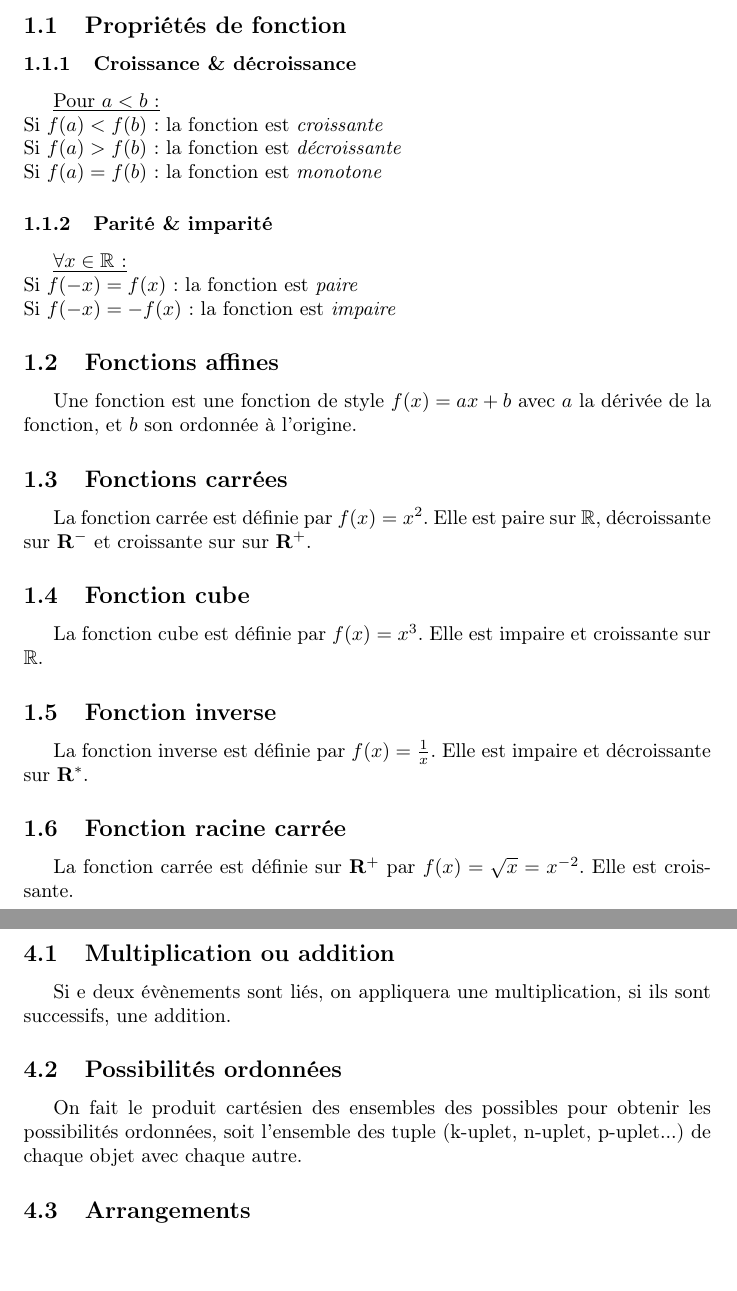
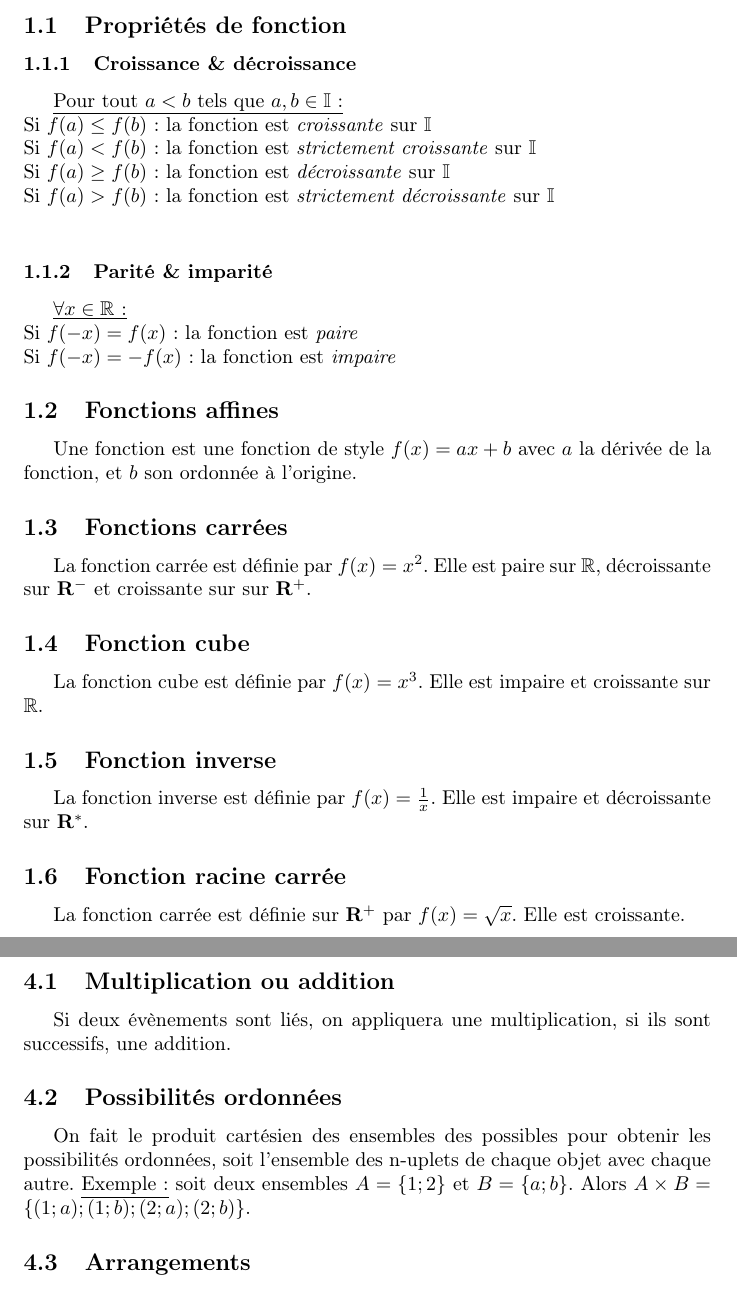
Before and after one commit to Jiler01/Maths, a LaTeX document (main.tex): two parts of pages 6 and 20 of 30, joined at a grey line, cut so that both start at the same text, the shorter picture padded with empty space. Compiled offline with pdfLaTeX.

Commit message:
Multiples corrections

```diff
--- a/main.tex
+++ b/main.tex
@@ -41,10 +41,11 @@ Pour des raisons de simplicité, ce livret utilise des notations correctes mais
 \subsection{Propriétés de fonction}
 
 \subsubsection{Croissance \& décroissance}
-\underline{Pour $a<b$:}\\
-Si $f(a) < f(b)$: la fonction est \emph{croissante}\\
-Si $f(a) > f(b)$: la fonction est \emph{décroissante}\\
-Si $f(a) = f(b)$: la fonction est \emph{monotone}
+\underline{Pour tout $a<b$ tels que $a,b\in\mathbb{I}$:}\\
+Si $f(a) \le f(b)$: la fonction est \emph{croissante} sur $\mathbb{I}$\\
+Si $f(a) < f(b)$: la fonction est \emph{strictement croissante} sur $\mathbb{I}$\\
+Si $f(a) \ge f(b)$: la fonction est \emph{décroissante} sur $\mathbb{I}$\\
+Si $f(a) > f(b)$: la fonction est \emph{strictement décroissante} sur $\mathbb{I}$\\
 
 \subsubsection{Parité \& imparité}
 \underline{$\forall x \in \mathbb{R}$ :}\\
@@ -69,7 +70,7 @@ La fonction inverse est définie par $f(x) = \frac{1}{x}$. Elle est impaire et d
 
 
 \subsection{Fonction racine carrée}
-La fonction carrée est définie sur $\mathbf{R^+}$ par $f(x) = \sqrt{x} = x^{-2}$. Elle est croissante.
+La fonction carrée est définie sur $\mathbf{R^+}$ par $f(x) = \sqrt{x}$. Elle est croissante.
 
 
 \subsection{La fonction valeur absolue}
@@ -482,10 +486,11 @@ Des lors, $\mathcal{P_BA} = \mathcal{PA}$ et $\mathcal{P_AB} = \mathcal{PB}$.
 On note $\mathbf{Card(E)}$ le nombre d'éléments dans l'ensemble $\mathbf{E}$.
 
 \subsection{Multiplication ou addition}
-Si e deux évènements sont liés, on appliquera une multiplication, si ils sont successifs, une addition.
+Si deux évènements sont liés, on appliquera une multiplication, si ils sont successifs, une addition.
 
 \subsection{Possibilités ordonnées}
-On fait le produit cartésien des ensembles des possibles pour obtenir les possibilités ordonnées, soit l'ensemble des tuple (k-uplet, n-uplet, p-uplet...)  de chaque objet avec chaque autre.
+On fait le produit cartésien des ensembles des possibles pour obtenir les possibilités ordonnées, soit l'ensemble des n-uplets  de chaque objet avec chaque autre.
+\underline{Exemple:} soit deux ensembles $A = \{1;2\}$ et $B=\{a;b\}$.  Alors $A\times B = \{(1;a);(1;b);(2;a);(2;b)\}$.
 
 \subsection{Arrangements}
 $$\frac{n!}{(n-k)!}$$ est le nombre d'arrangements possibles de $k$ éléments parmi $n$
```
Also changed, not shown: main.tex (35 more changed lines).
